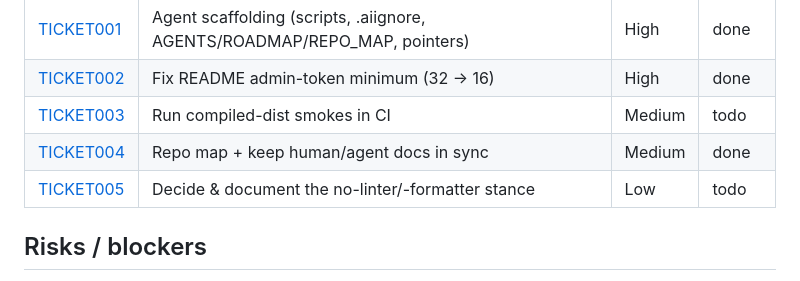
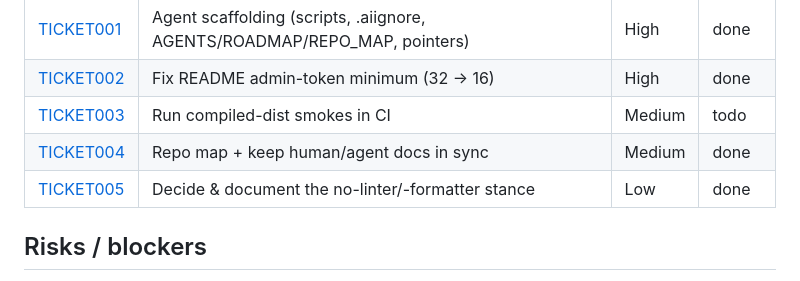
Before and after one commit to michaelcrosato/claude-sandbox-test1, a Markdown page: ROADMAP.md, the part around the change. Drawn GitHub-style.

Commit message:
docs: mark TICKET005 done in ROADMAP tracker
TICKET005 (no-linter/-formatter stance) was completed and its ticket file set to done, but the ROADMAP "Work to tickets" row still showed todo. TICKET003 stays todo (smokes-in-CI still pending).

```diff
--- a/ROADMAP.md
+++ b/ROADMAP.md
@@ -37,7 +37,7 @@ backlog: [docs/GOAL.md](docs/GOAL.md). Agent loop + rules: [AGENTS.md](AGENTS.md
 | [TICKET002](tickets/TICKET002.md) | Fix README admin-token minimum (32 → 16) | High | done |
 | [TICKET003](tickets/TICKET003.md) | Run compiled-dist smokes in CI | Medium | todo |
 | [TICKET004](tickets/TICKET004.md) | Repo map + keep human/agent docs in sync | Medium | done |
-| [TICKET005](tickets/TICKET005.md) | Decide & document the no-linter/-formatter stance | Low | todo |
+| [TICKET005](tickets/TICKET005.md) | Decide & document the no-linter/-formatter stance | Low | done |
 
 ## Risks / blockers
 
```
